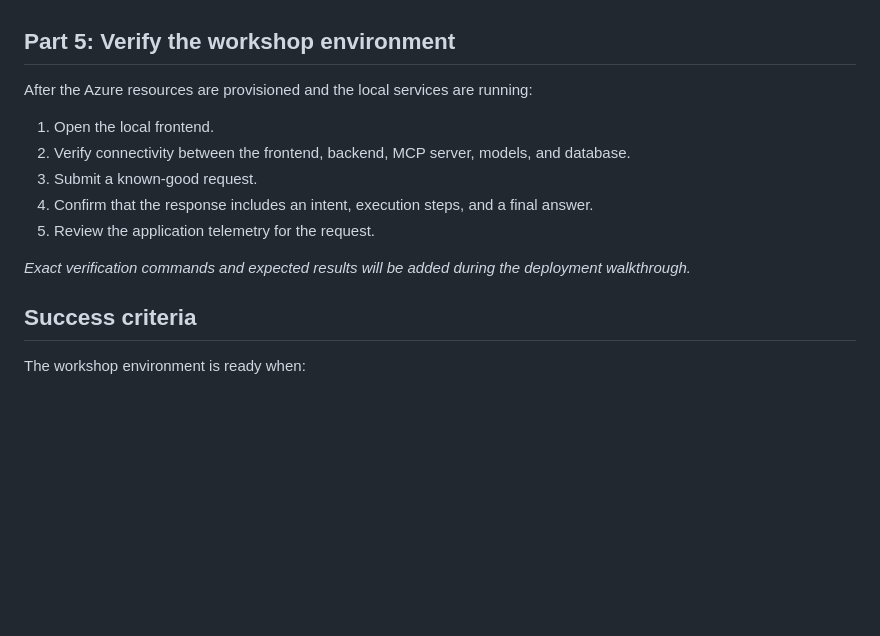
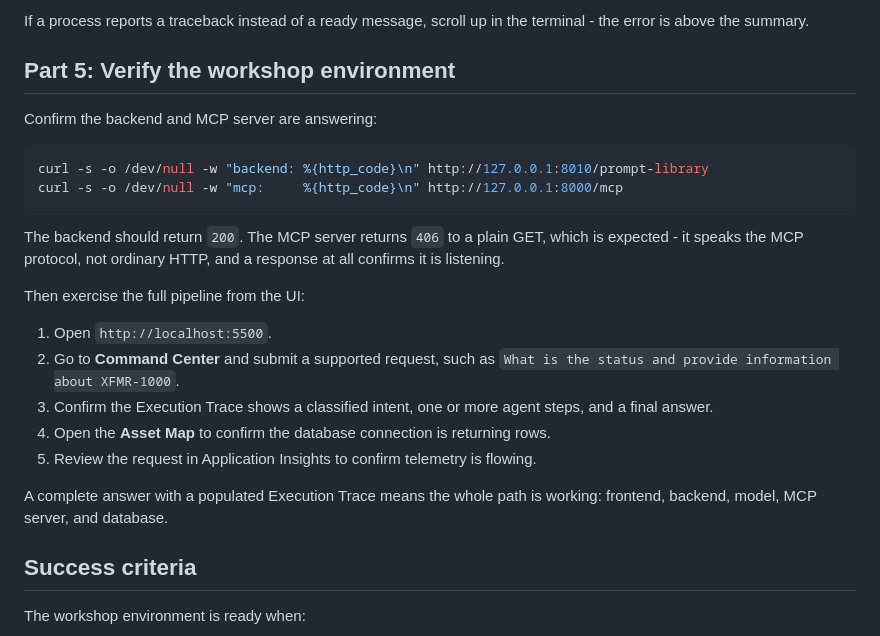
Before and after one commit to robvet/reliable-agents-workshop-student, a Markdown page: labs/01-deployment/workshop-deployment.md, the part around one of its changes. Rendered like a GitHub page; blank space fills up the shorter version.

````diff
--- a/labs/01-deployment/workshop-deployment.md
+++ b/labs/01-deployment/workshop-deployment.md
@@ -76,15 +196,27 @@ _The exact configuration values, startup commands, and expected terminal output
+If a process reports a traceback instead of a ready message, scroll up in the terminal - the error is above the summary.
 
 ## Part 5: Verify the workshop environment
 
-After the Azure resources are provisioned and the local services are running:
+Confirm the backend and MCP server are answering:
 
-1. Open the local frontend.
-2. Verify connectivity between the frontend, backend, MCP server, models, and database.
-3. Submit a known-good request.
-4. Confirm that the response includes an intent, execution steps, and a final answer.
-5. Review the application telemetry for the request.
+```bash
+curl -s -o /dev/null -w "backend: %{http_code}\n" http://127.0.0.1:8010/prompt-library
+curl -s -o /dev/null -w "mcp:     %{http_code}\n" http://127.0.0.1:8000/mcp
+```
 
-_Exact verification commands and expected results will be added during the deployment walkthrough._
+The backend should return `200`. The MCP server returns `406` to a plain GET, which is
+expected - it speaks the MCP protocol, not ordinary HTTP, and a response at all confirms
+it is listening.
+
+Then exercise the full pipeline from the UI:
+
+1. Open `http://localhost:5500`.
+2. Go to **Command Center** and submit a supported request, such as `What is the status and provide information about XFMR-1000`.
+3. Confirm the Execution Trace shows a classified intent, one or more agent steps, and a final answer.
+4. Open the **Asset Map** to confirm the database connection is returning rows.
+5. Review the request in Application Insights to confirm telemetry is flowing.
+
+A complete answer with a populated Execution Trace means the whole path is working: frontend, backend, model, MCP server, and database.
 
 ## Success criteria
 
````
Also changed, not shown: other parts of labs/01-deployment/workshop-deployment.md (+131 -11 lines), 1 other file.
